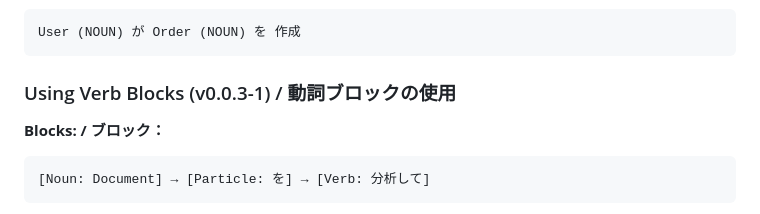
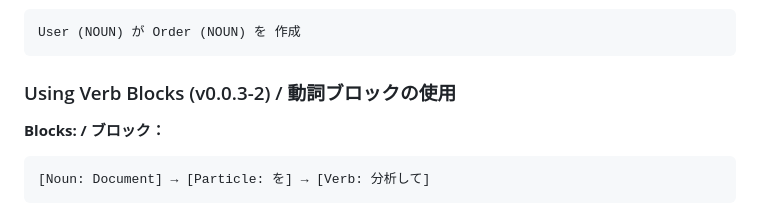
Before and after one commit to BonoJovi/Promps, a Markdown page: README.md, the part around the change. GitHub-like rendering.

Commit message:
docs: update verb blocks section version to v0.0.3-2
Co-Authored-By: Claude Opus 4.5 <noreply@anthropic.com>

````diff
--- a/README.md
+++ b/README.md
@@ -178,7 +178,7 @@ Drag blocks from the left panel to the workspace.
 User (NOUN) が Order (NOUN) を 作成
 ```
 
-### Using Verb Blocks (v0.0.3-1) / 動詞ブロックの使用
+### Using Verb Blocks (v0.0.3-2) / 動詞ブロックの使用
 
 **Blocks: / ブロック：**
 ```
````
